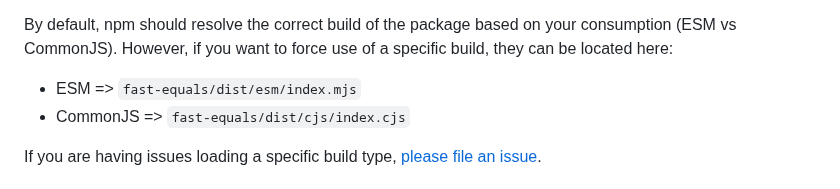
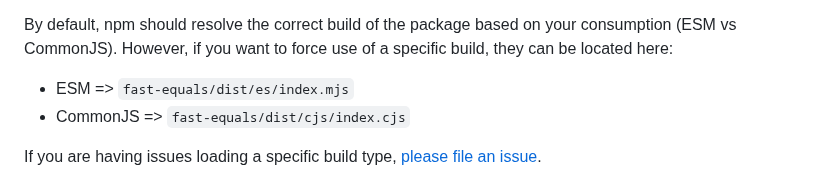
Before and after one commit to planttheidea/fast-equals, a Markdown page: README.md, the part around the change. GitHub-like rendering.

Commit message:
fix reference to ES build

```diff
--- a/README.md
+++ b/README.md
@@ -29,7 +29,7 @@ or both. You can also customize any specific type comparison based on your appli
 By default, npm should resolve the correct build of the package based on your consumption (ESM vs CommonJS). However, if
 you want to force use of a specific build, they can be located here:
 
-- ESM => `fast-equals/dist/esm/index.mjs`
+- ESM => `fast-equals/dist/es/index.mjs`
 - CommonJS => `fast-equals/dist/cjs/index.cjs`
 
 If you are having issues loading a specific build type,
```
